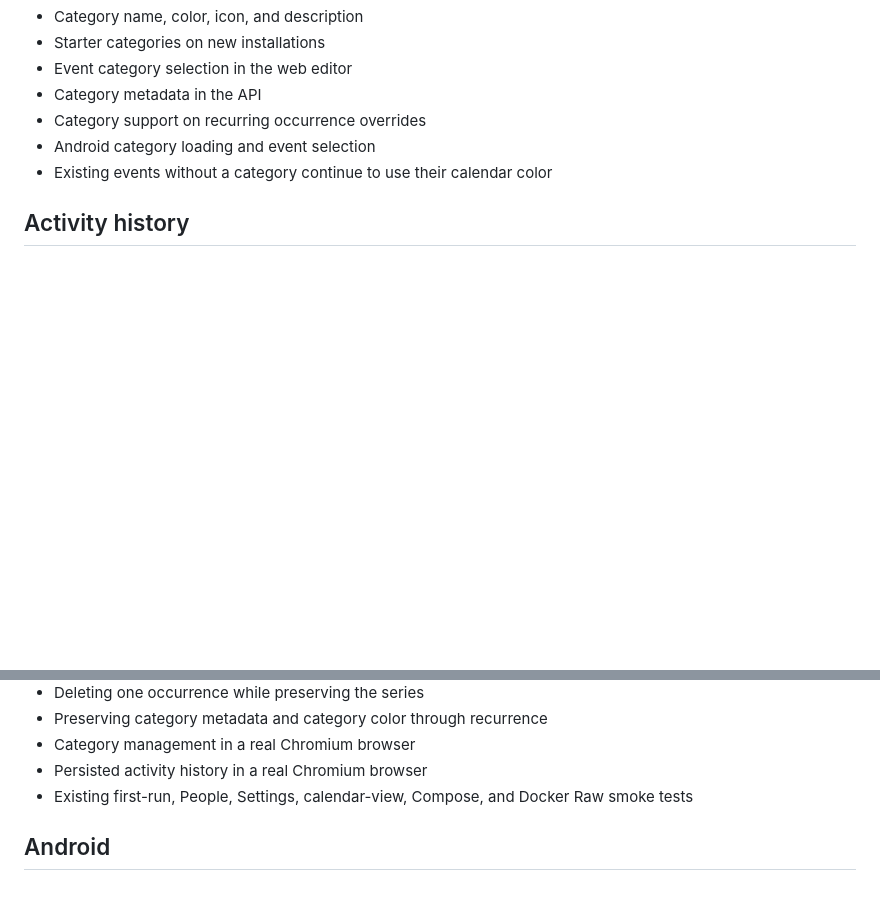
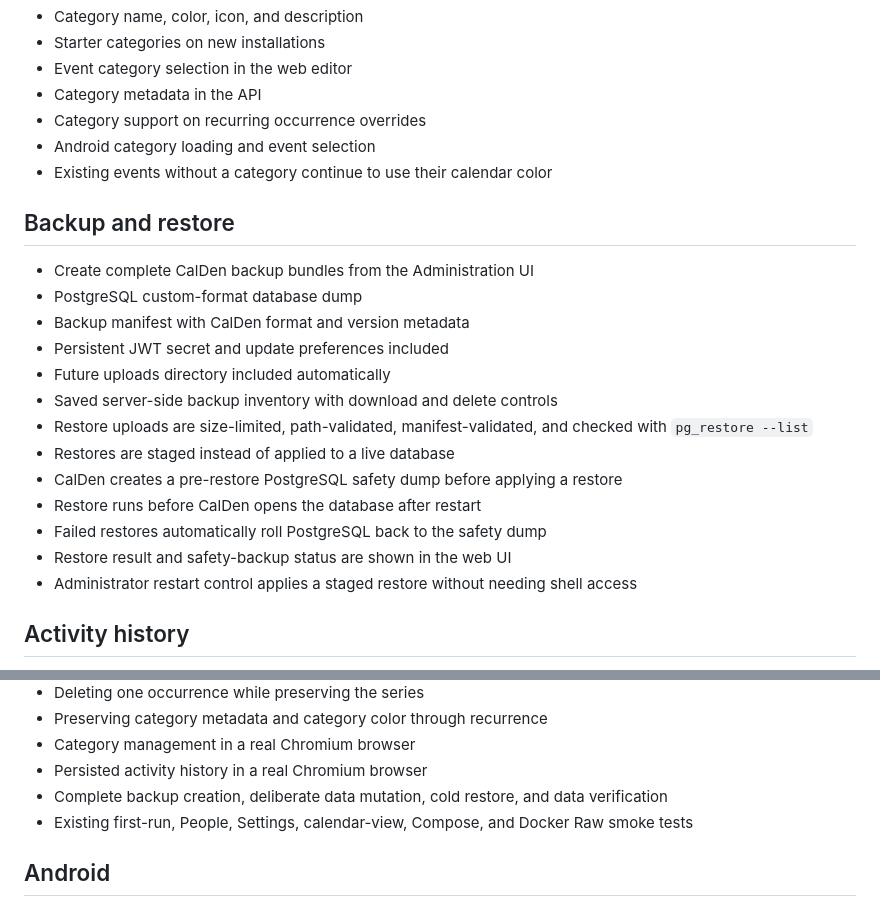
Before and after one commit to gigabytegrove/calden, a Markdown page: docs/releases/v0.1.0-alpha4.md, 2 parts joined by grey strips. Drawn GitHub-style; blank space fills up the shorter version.

Commit message:
Document backup and restore in alpha4

```diff
--- a/docs/releases/v0.1.0-alpha4.md
+++ b/docs/releases/v0.1.0-alpha4.md
@@ -55,6 +55,22 @@ Included:
 - Existing events without a category continue to use their calendar color
 
 
+## Backup and restore
+
+- Create complete CalDen backup bundles from the Administration UI
+- PostgreSQL custom-format database dump
+- Backup manifest with CalDen format and version metadata
+- Persistent JWT secret and update preferences included
+- Future uploads directory included automatically
+- Saved server-side backup inventory with download and delete controls
+- Restore uploads are size-limited, path-validated, manifest-validated, and checked with `pg_restore --list`
+- Restores are staged instead of applied to a live database
+- CalDen creates a pre-restore PostgreSQL safety dump before applying a restore
+- Restore runs before CalDen opens the database after restart
+- Failed restores automatically roll PostgreSQL back to the safety dump
+- Restore result and safety-backup status are shown in the web UI
+- Administrator restart control applies a staged restore without needing shell access
+
 ## Activity history
 
 - Persistent server-side audit log
@@ -78,6 +94,7 @@ Automated tests now cover:
 - Preserving category metadata and category color through recurrence
 - Category management in a real Chromium browser
 - Persisted activity history in a real Chromium browser
+- Complete backup creation, deliberate data mutation, cold restore, and data verification
 - Existing first-run, People, Settings, calendar-view, Compose, and Docker Raw smoke tests
 
 ## Android
```
